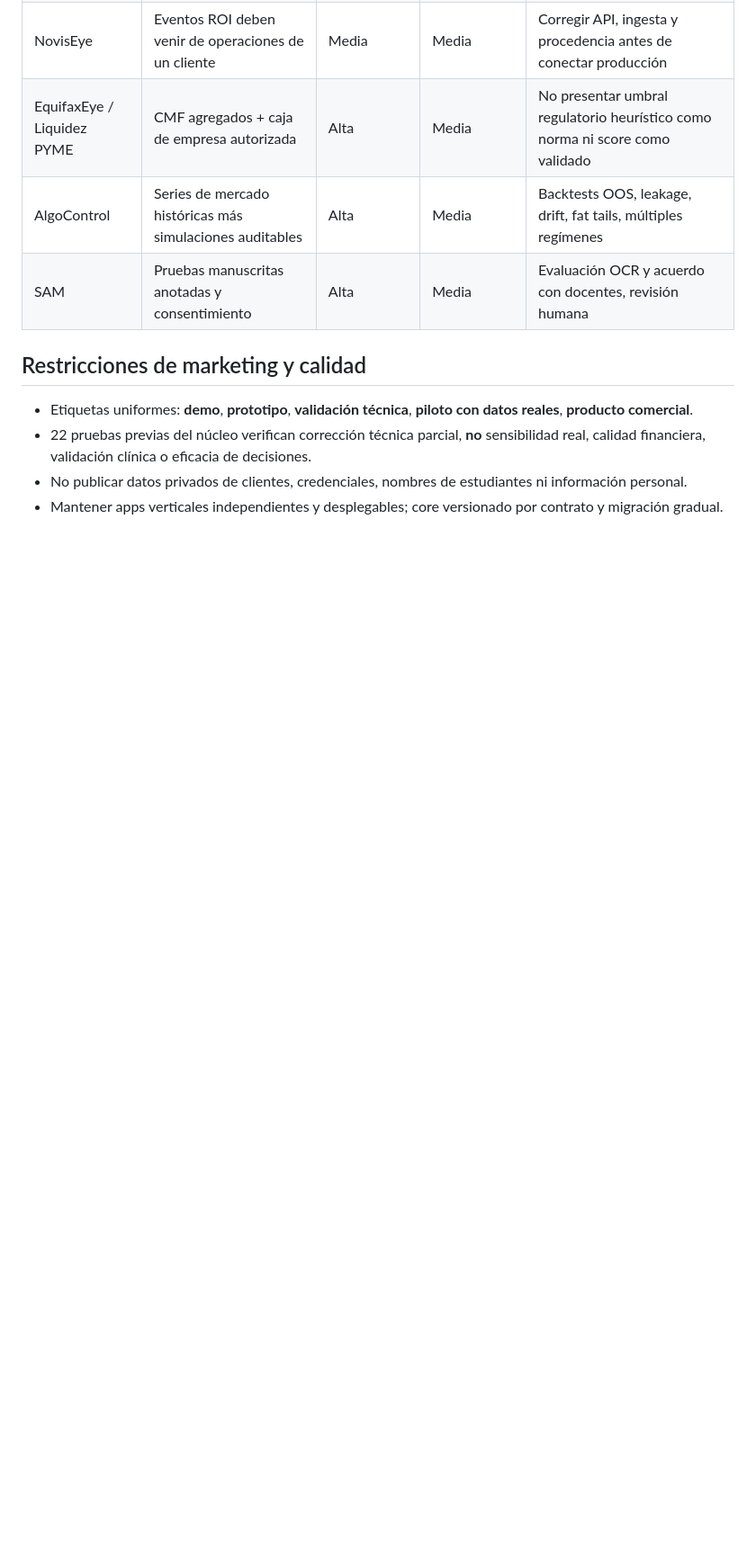
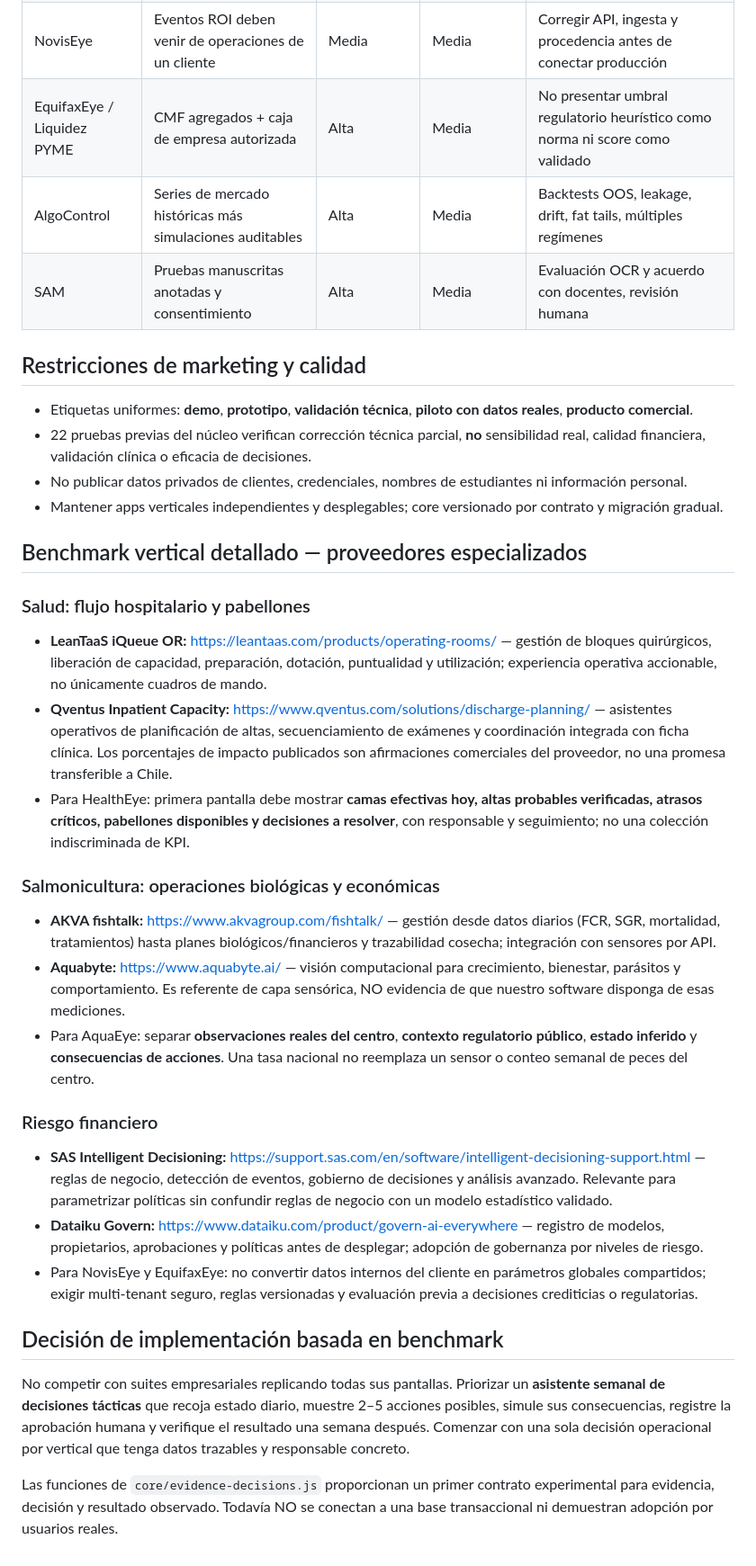
Before and after one commit to CarlosVergaraChile/gl-strategic-engine, a Markdown page: docs/BENCHMARK_GLOBAL_DATOS_REALES_2026.md, the part around the change. Shown at 90% size. Drawn GitHub-style; blank space fills up the shorter version.

Commit message:
Ampliar benchmark con Qventus LeanTaaS AKVA Aquabyte SAS y Dataiku

```diff
--- a/docs/BENCHMARK_GLOBAL_DATOS_REALES_2026.md
+++ b/docs/BENCHMARK_GLOBAL_DATOS_REALES_2026.md
@@ -67,3 +67,26 @@ Investigación externa en páginas oficiales de proveedores, organismos público
 - 22 pruebas previas del núcleo verifican corrección técnica parcial, **no** sensibilidad real, calidad financiera, validación clínica o eficacia de decisiones.
 - No publicar datos privados de clientes, credenciales, nombres de estudiantes ni información personal.
 - Mantener apps verticales independientes y desplegables; core versionado por contrato y migración gradual.
+
+
+## Benchmark vertical detallado — proveedores especializados
+
+### Salud: flujo hospitalario y pabellones
+- **LeanTaaS iQueue OR:** https://leantaas.com/products/operating-rooms/ — gestión de bloques quirúrgicos, liberación de capacidad, preparación, dotación, puntualidad y utilización; experiencia operativa accionable, no únicamente cuadros de mando.
+- **Qventus Inpatient Capacity:** https://www.qventus.com/solutions/discharge-planning/ — asistentes operativos de planificación de altas, secuenciamiento de exámenes y coordinación integrada con ficha clínica. Los porcentajes de impacto publicados son afirmaciones comerciales del proveedor, no una promesa transferible a Chile.
+- Para HealthEye: primera pantalla debe mostrar **camas efectivas hoy, altas probables verificadas, atrasos críticos, pabellones disponibles y decisiones a resolver**, con responsable y seguimiento; no una colección indiscriminada de KPI.
+
+### Salmonicultura: operaciones biológicas y económicas
+- **AKVA fishtalk:** https://www.akvagroup.com/fishtalk/ — gestión desde datos diarios (FCR, SGR, mortalidad, tratamientos) hasta planes biológicos/financieros y trazabilidad cosecha; integración con sensores por API.
+- **Aquabyte:** https://www.aquabyte.ai/ — visión computacional para crecimiento, bienestar, parásitos y comportamiento. Es referente de capa sensórica, NO evidencia de que nuestro software disponga de esas mediciones.
+- Para AquaEye: separar **observaciones reales del centro**, **contexto regulatorio público**, **estado inferido** y **consecuencias de acciones**. Una tasa nacional no reemplaza un sensor o conteo semanal de peces del centro.
+
+### Riesgo financiero
+- **SAS Intelligent Decisioning:** https://support.sas.com/en/software/intelligent-decisioning-support.html — reglas de negocio, detección de eventos, gobierno de decisiones y análisis avanzado. Relevante para parametrizar políticas sin confundir reglas de negocio con un modelo estadístico validado.
+- **Dataiku Govern:** https://www.dataiku.com/product/govern-ai-everywhere — registro de modelos, propietarios, aprobaciones y políticas antes de desplegar; adopción de gobernanza por niveles de riesgo.
+- Para NovisEye y EquifaxEye: no convertir datos internos del cliente en parámetros globales compartidos; exigir multi-tenant seguro, reglas versionadas y evaluación previa a decisiones crediticias o regulatorias.
+
+## Decisión de implementación basada en benchmark
+No competir con suites empresariales replicando todas sus pantallas. Priorizar un **asistente semanal de decisiones tácticas** que recoja estado diario, muestre 2–5 acciones posibles, simule sus consecuencias, registre la aprobación humana y verifique el resultado una semana después. Comenzar con una sola decisión operacional por vertical que tenga datos trazables y responsable concreto.
+
+Las funciones de `core/evidence-decisions.js` proporcionan un primer contrato experimental para evidencia, decisión y resultado observado. Todavía NO se conectan a una base transaccional ni demuestran adopción por usuarios reales.
```
